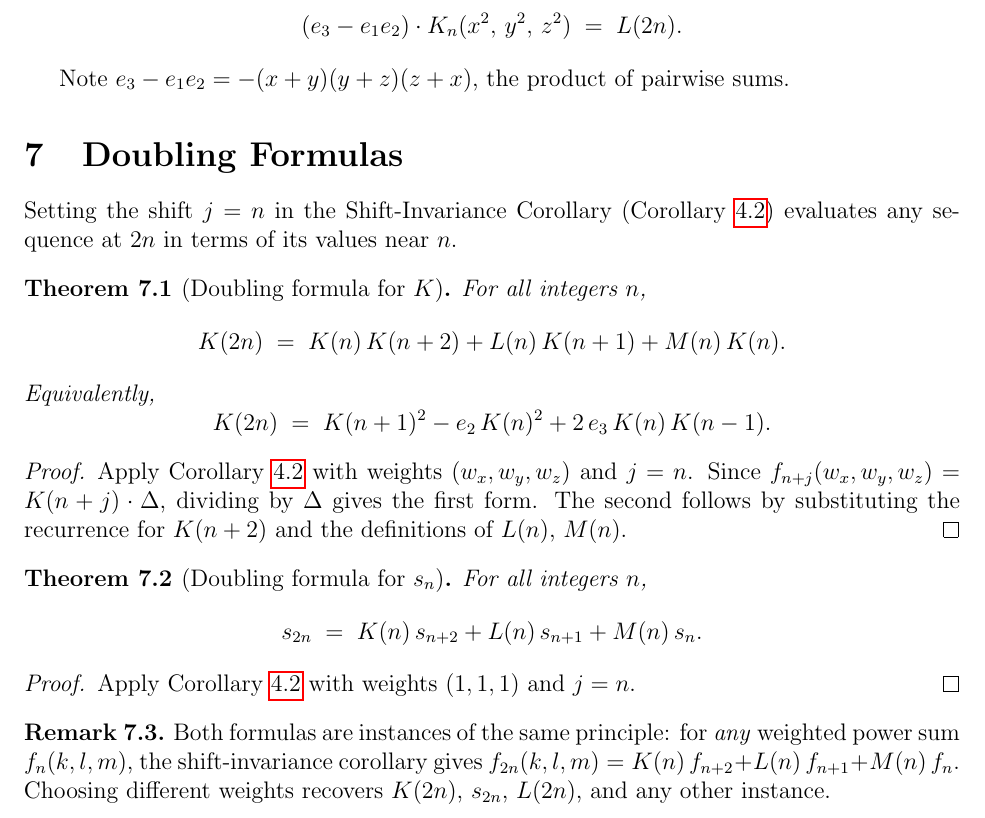
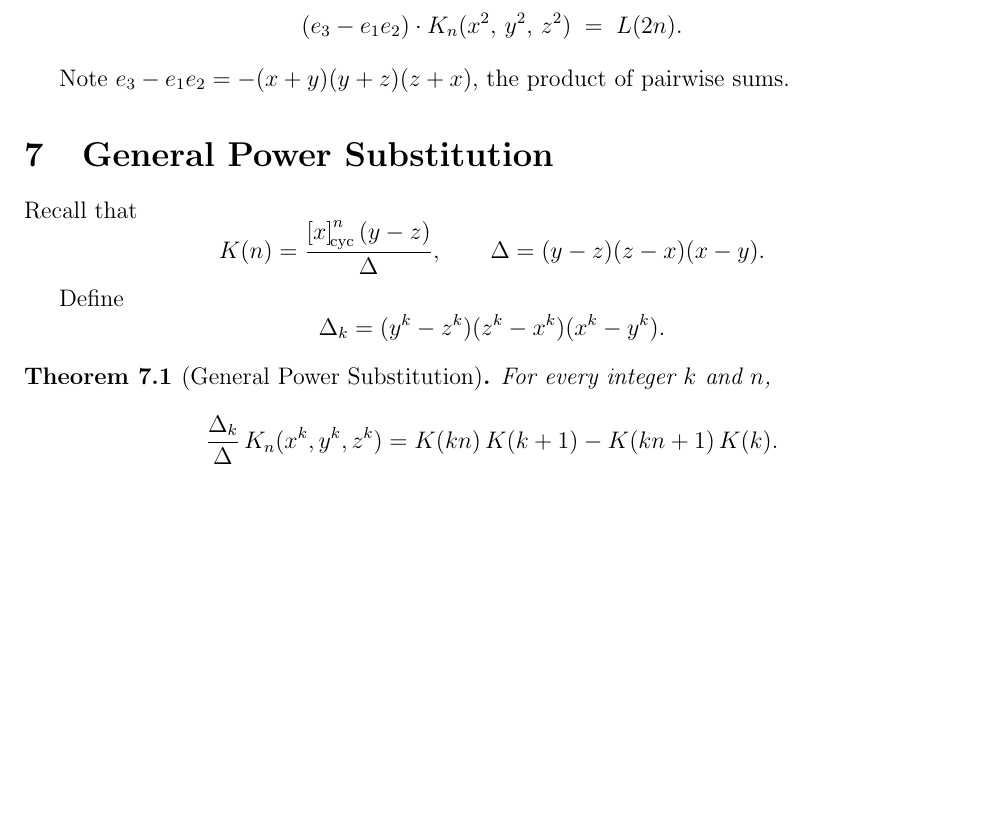
Before and after one commit to liamlim/PowerSums, a LaTeX document (document.tex): part of page 6 of 6, cut so that both start at the same text, the shorter picture padded with empty space. Compiled offline with pdfLaTeX.

Commit message:
add general formula

```diff
--- a/document.tex
+++ b/document.tex
@@ -324,48 +324,31 @@
 	Note $e_3 - e_1 e_2 = -(x+y)(y+z)(z+x)$, the product of pairwise sums.
 
 	% -----------------------------------------------------------------------
-	\section{Doubling Formulas}
-	\label{sec:doubling}
+	\section{General Power Substitution}
 
-	Setting the shift $j = n$ in the Shift-Invariance Corollary
-	(Corollary~\ref{cor:shift}) evaluates any sequence at $2n$ in terms of
-	its values near $n$.
+	Recall that
+	\[
+	K(n) = \frac{\cyc x^n (y-z)}{\Delta},
+	\qquad
+	\Delta = (y-z)(z-x)(x-y).
+	\]
 
-	\begin{theorem}[Doubling formula for $K$]
-		\label{thm:doubleK}
-		For all integers $n$,
+	Define
+	\[
+	\Delta_k = (y^k - z^k)(z^k - x^k)(x^k - y^k).
+	\]
+
+	\begin{theorem}[General Power Substitution]
+		For every integer $k$ and $n$,
 		\[
-		K(2n) \;=\; K(n)\,K(n+2) + L(n)\,K(n+1) + M(n)\,K(n).
-		\]
-		Equivalently,
-		\[
-		K(2n) \;=\; K(n+1)^2 - e_2\,K(n)^2 + 2\,e_3\,K(n)\,K(n-1).
+		\frac{\Delta_k}{\Delta}\, K_n(x^k,y^k,z^k)
+		=
+		K(kn)\,K(k+1)
+		-
+		K(kn+1)\,K(k).
 		\]
 	\end{theorem}
-	\begin{proof}
-		Apply Corollary~\ref{cor:shift} with weights $(w_x,w_y,w_z)$ and $j=n$.
-		Since $f_{n+j}(w_x,w_y,w_z) = K(n+j)\cdot\Delta$, dividing by $\Delta$
-		gives the first form.  The second follows by substituting the recurrence
-		for $K(n+2)$ and the definitions of $L(n)$, $M(n)$.
-	\end{proof}
 
-	\begin{theorem}[Doubling formula for $s_n$]
-		\label{thm:doubles}
-		For all integers $n$,
-		\[
-		s_{2n} \;=\; K(n)\,s_{n+2} + L(n)\,s_{n+1} + M(n)\,s_n.
-		\]
-	\end{theorem}
-	\begin{proof}
-		Apply Corollary~\ref{cor:shift} with weights $(1,1,1)$ and $j=n$.
-	\end{proof}
-
-	\begin{remark}
-		Both formulas are instances of the same principle: for \emph{any}
-		weighted power sum $f_n(k,l,m)$, the shift-invariance corollary gives
-		$f_{2n}(k,l,m) = K(n)\,f_{n+2} + L(n)\,f_{n+1} + M(n)\,f_n$.
-		Choosing different weights recovers $K(2n)$, $s_{2n}$, $L(2n)$, and
-		any other instance.
-	\end{remark}
+	% -----------------------------------------------------------------------
 
 \end{document}
```
